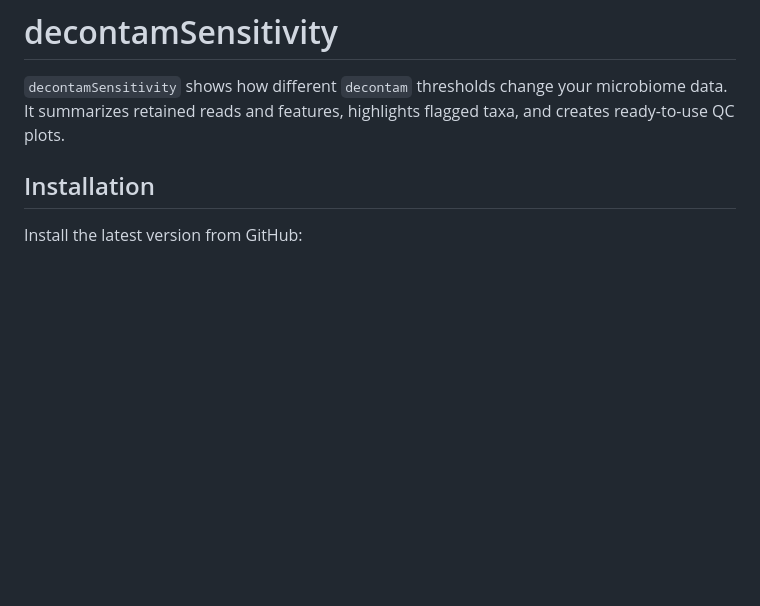
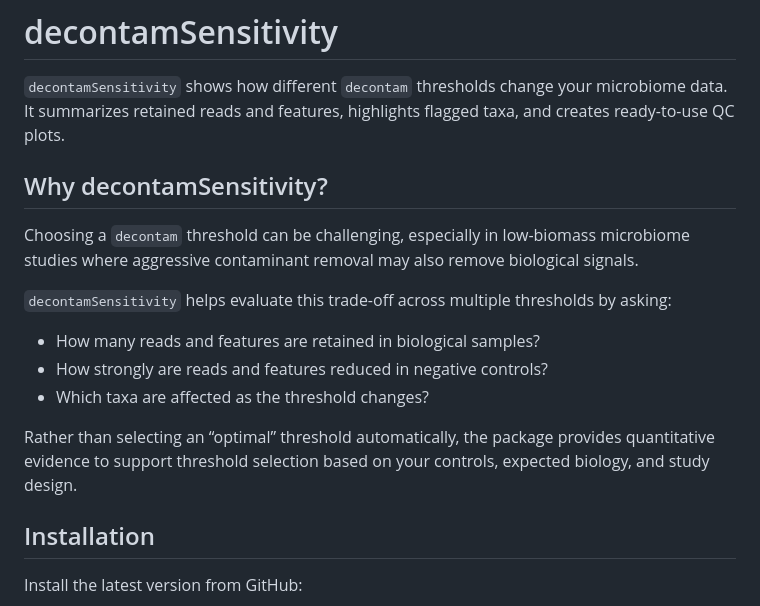
Before and after one commit to KitHubb/decontamSensitivity, a Markdown page: README.md, the part around the change. GitHub-like rendering; blank space fills up the shorter version.

```diff
--- a/README.md
+++ b/README.md
@@ -3,6 +3,20 @@
 `decontamSensitivity` shows how different `decontam` thresholds change your
 microbiome data. It summarizes retained reads and features, highlights flagged
 taxa, and creates ready-to-use QC plots.
+
+## Why decontamSensitivity?
+
+Choosing a `decontam` threshold can be challenging, especially in low-biomass microbiome studies where aggressive contaminant removal may also remove biological signals.
+
+`decontamSensitivity` helps evaluate this trade-off across multiple thresholds by asking:
+
+- How many reads and features are retained in biological samples?
+- How strongly are reads and features reduced in negative controls?
+- Which taxa are affected as the threshold changes?
+
+Rather than selecting an “optimal” threshold automatically, the package provides quantitative evidence to support threshold selection based on your controls, expected biology, and study design.
+
+
 
 ## Installation
 
```
